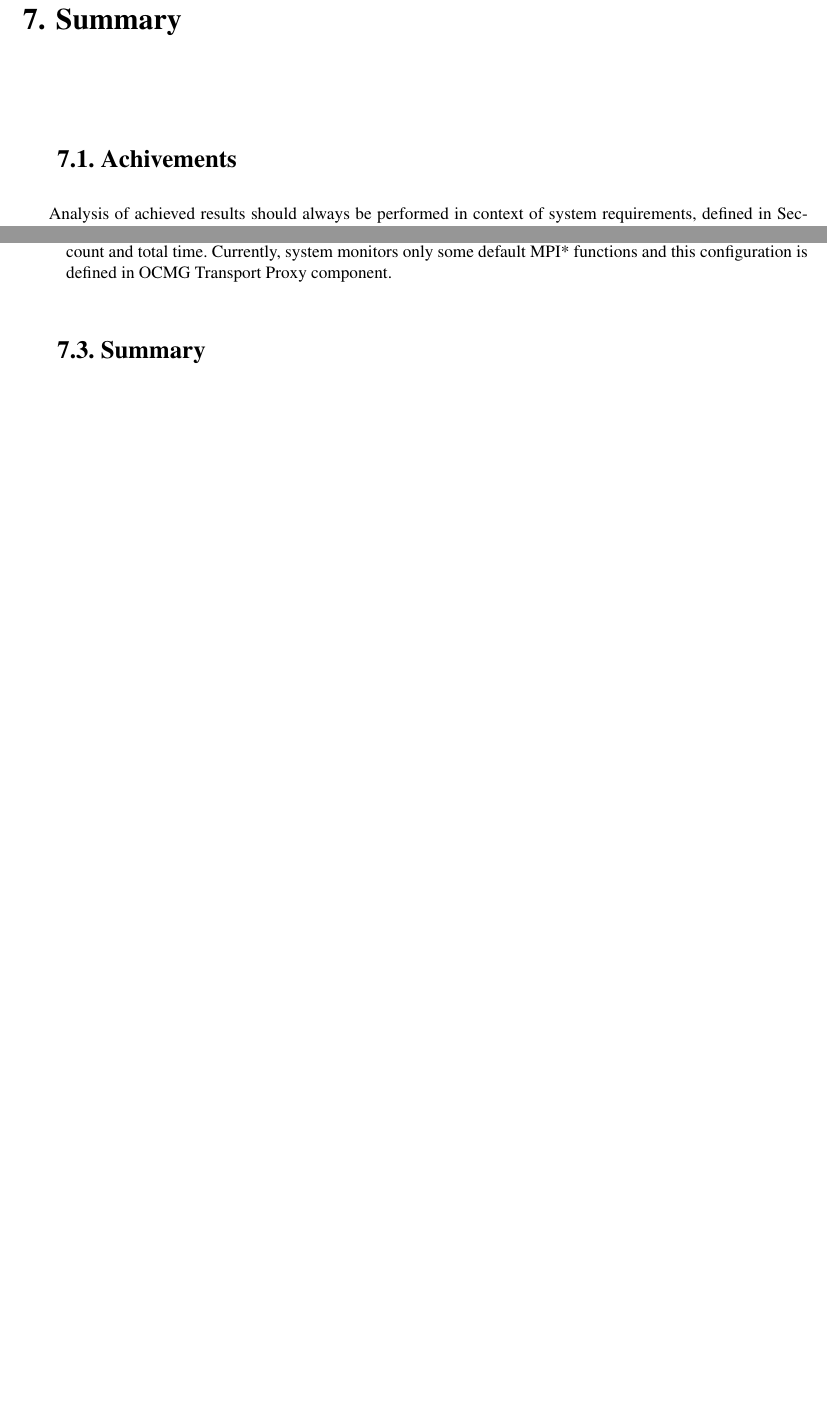
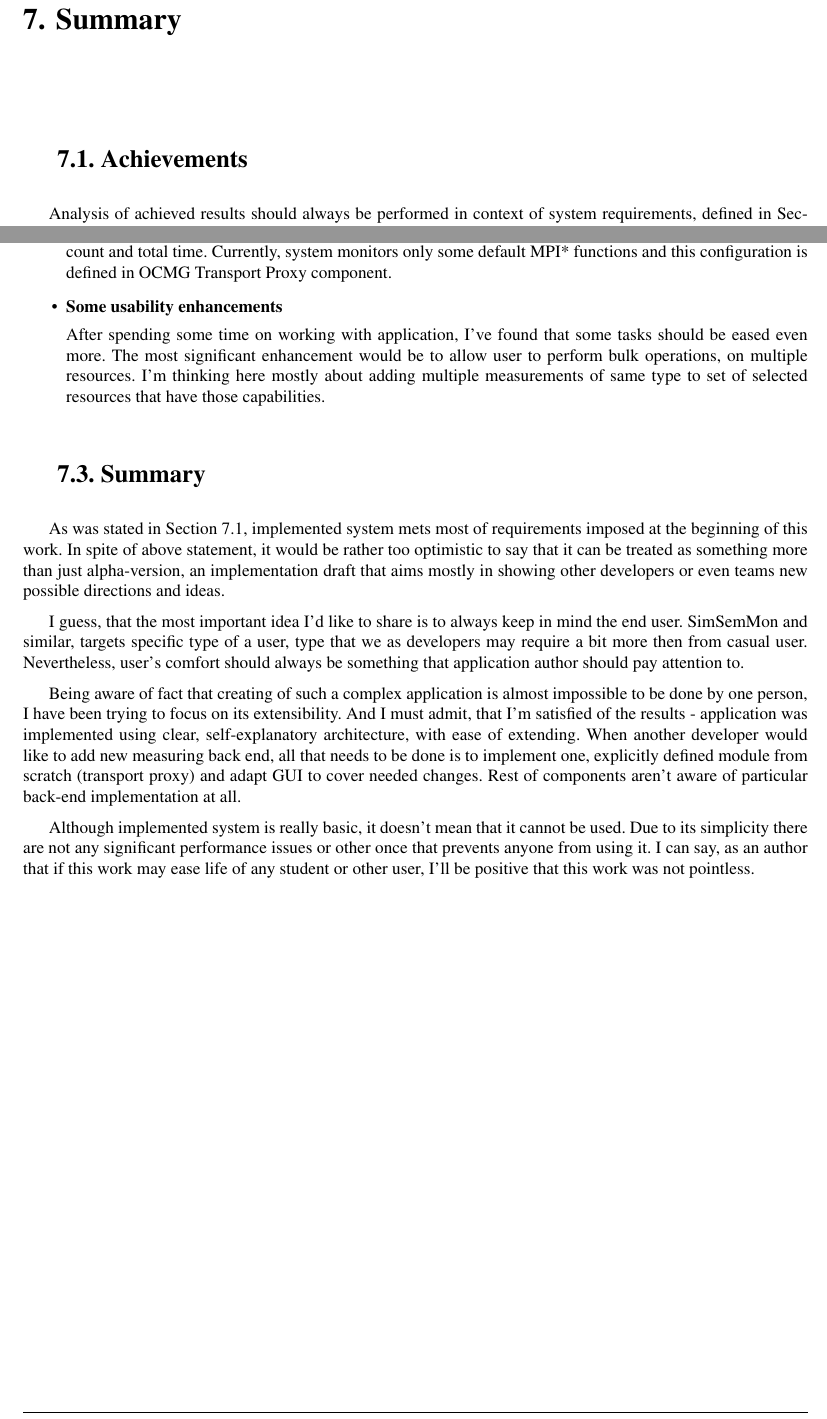
Before and after one commit to stoiczek/SemSimMon, a LaTeX thesis (doc/masters/masters.tex, which reads doc/masters/cha_summary/achievements.tex, doc/masters/cha_summary/future_work.tex, doc/masters/cha_summary/summary.tex): two parts of pages 51 and 53 of 57, joined at a grey line, cut so that both start at the same text, the shorter picture padded with empty space. Compiled offline with pdfLaTeX.

Commit message:
Finished summary. Fingers crossed and this is one of last commits :)

```diff
--- a/doc/masters/cha_summary/achievements.tex
+++ b/doc/masters/cha_summary/achievements.tex
@@ -4,8 +4,8 @@
 %---------------------------------------------------------------------------
 
 
-\section{Achivements}
-\label{sec:ch8_achivments}
+\section{Achievements}
+\label{sec:achievements}
 
 Analysis of achieved results should always be performed in context of system requirements, defined in Section~\ref{sec:SystemRequirements}. This section describes functional, and non functional requirements which both should be considered here.
 
--- a/doc/masters/cha_summary/future_work.tex
+++ b/doc/masters/cha_summary/future_work.tex
@@ -38,4 +38,8 @@ Currently, application provides the user only basic management of external conne
 
 There should be view that will allow user to register functions of interest. Especially after realizing Java instrumentation. User should be able to define which parts of code should be monitored, to measure invocation count and total time. Currently, system monitors only some default MPI* functions and this configuration is defined in OCMG Transport Proxy component.
 
+\item {\bf Some usability enhancements}
+
+After spending some time on working with application, I\rq{}ve found that some tasks should be eased even more. The most significant enhancement would be to allow user to perform bulk operations, on multiple resources. I\rq{}m thinking here mostly about adding multiple measurements of same type to set of selected resources that have those capabilities.
+
 \end{itemize}
--- a/doc/masters/cha_summary/summary.tex
+++ b/doc/masters/cha_summary/summary.tex
@@ -7,6 +7,10 @@
 \section{Summary}
 \label{sec:summary}
 
+As was stated in Section~\ref{sec:achievements}, implemented system mets most of requirements imposed at the beginning of this work. In spite of above statement, it would be rather too optimistic to say that it can be treated as something more than just alpha-version, an implementation draft that aims mostly in showing other developers or even teams new possible directions and ideas.
 
+I guess, that the most important idea I\rq{}d like to share is to always keep in mind the end user. SimSemMon and similar, targets specific type of a user, type that we as developers may require a bit more then from casual user. Nevertheless, user\rq{}s comfort should always be something that application author should pay attention to.
 
-\end{itemize}
+Being aware of fact that creating of such a complex application is almost impossible to be done by one person, I have been trying to focus on its extensibility. And I must admit, that I\rq{}m satisfied of the results - application was implemented using clear, self-explanatory architecture, with ease of extending. When another developer would like to add new measuring back end, all that needs to be done is to implement one, explicitly defined  module from scratch (transport proxy) and adapt GUI to cover needed changes. Rest of components aren\rq{}t aware of particular back-end implementation at all.
+
+Although implemented system is really basic, it doesn\rq{}t mean that it cannot be used. Due to its simplicity there are not any significant performance issues or other once that prevents anyone from using it. I can say, as an author that if this work may ease life of any student or other user, I\rq{}ll be positive that this work was not pointless.
```
